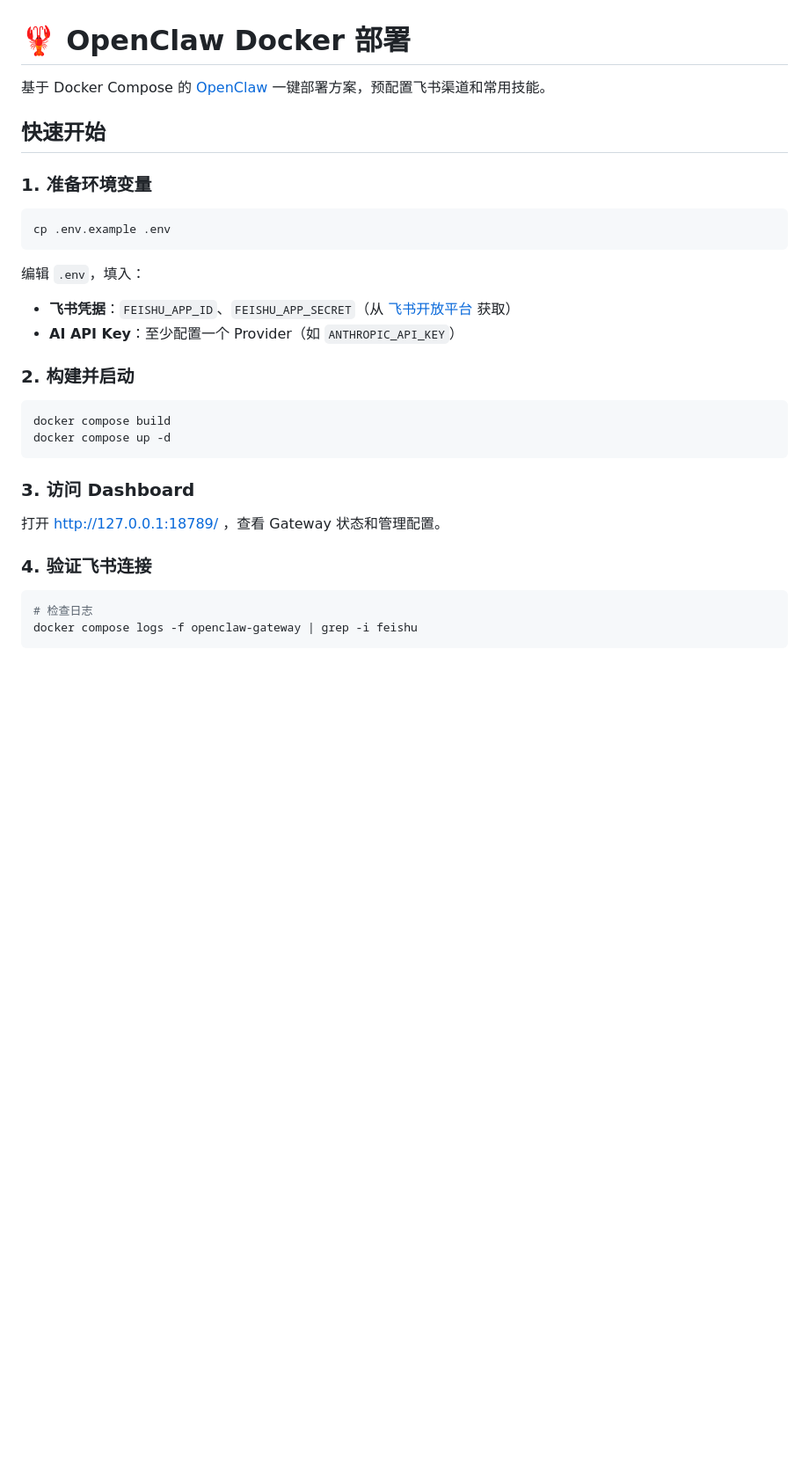
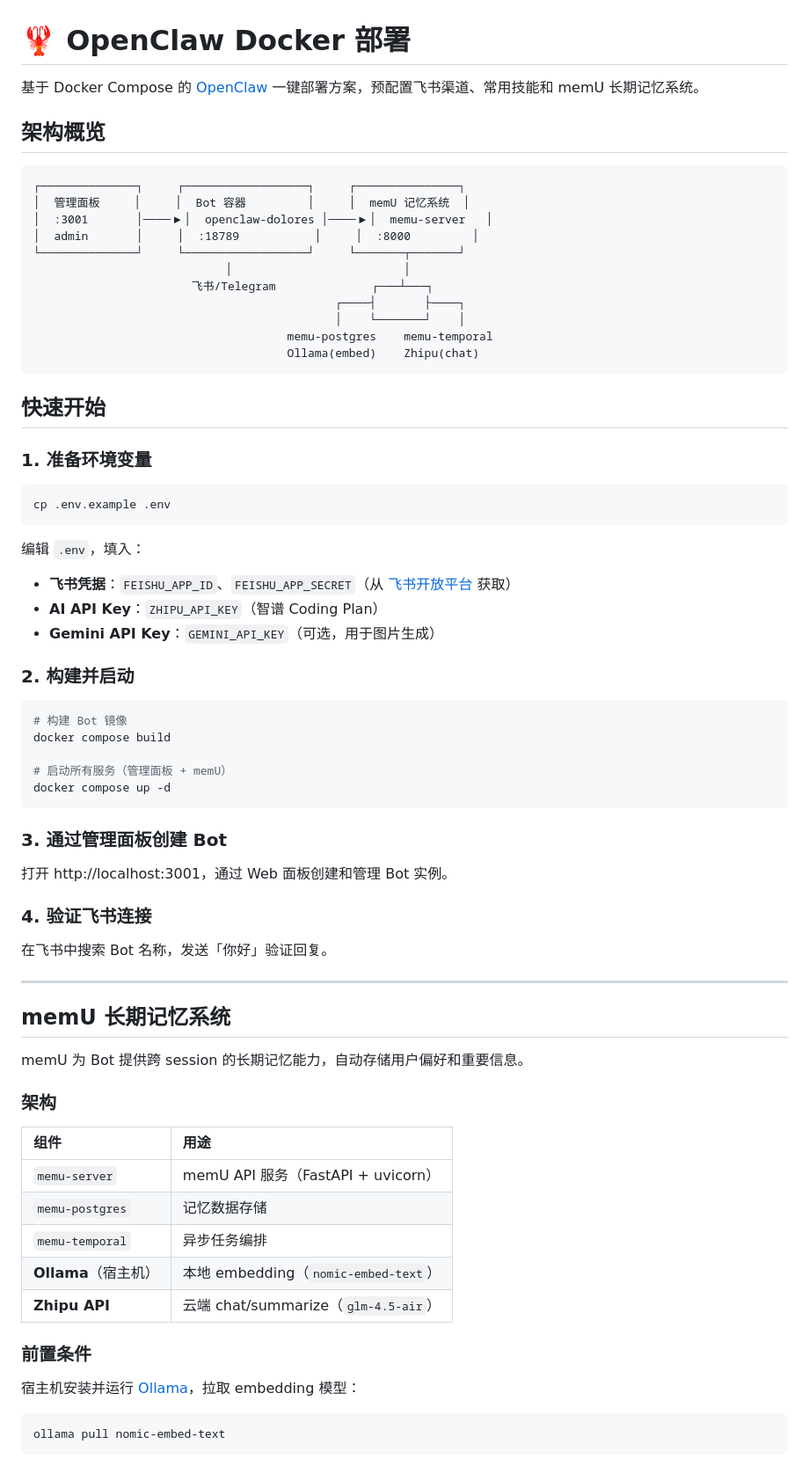
Before and after one commit to Arismemo/docker-openclaw, a Markdown page: README.md, the part around one of its changes. Shown at 88% size. Drawn GitHub-style; blank space fills up the shorter version.

````diff
--- a/README.md
+++ b/README.md
@@ -1,6 +1,22 @@
 # 🦞 OpenClaw Docker 部署
 
-基于 Docker Compose 的 [OpenClaw](https://github.com/openclaw/openclaw) 一键部署方案，预配置飞书渠道和常用技能。
+基于 Docker Compose 的 [OpenClaw](https://github.com/openclaw/openclaw) 一键部署方案，预配置飞书渠道、常用技能和 memU 长期记忆系统。
+
+## 架构概览
+
+```
+┌──────────────┐     ┌──────────────────┐     ┌───────────────┐
+│  管理面板     │     │  Bot 容器         │     │  memU 记忆系统  │
+│  :3001       │────▶│  openclaw-dolores │────▶│  memu-server   │
+│  admin       │     │  :18789           │     │  :8000         │
+└──────────────┘     └──────────────────┘     └───────┬───────┘
+                            │                         │
+                       飞书/Telegram              ┌───┴───┐
+                                            ┌────┤       ├────┐
+                                            │    └───────┘    │
+                                     memu-postgres    memu-temporal
+                                     Ollama(embed)    Zhipu(chat)
+```
 
 ## 快速开始
 
@@ -12,23 +28,48 @@ cp .env.example .env
 
 编辑 `.env`，填入：
 - **飞书凭据**：`FEISHU_APP_ID`、`FEISHU_APP_SECRET`（从 [飞书开放平台](https://open.feishu.cn) 获取）
-- **AI API Key**：至少配置一个 Provider（如 `ANTHROPIC_API_KEY`）
+- **AI API Key**：`ZHIPU_API_KEY`（智谱 Coding Plan）
+- **Gemini API Key**：`GEMINI_API_KEY`（可选，用于图片生成）
 
 ### 2. 构建并启动
 
 ```bash
+# 构建 Bot 镜像
 docker compose build
+
+# 启动所有服务（管理面板 + memU）
 docker compose up -d
 ```
 
-### 3. 访问 Dashboard
+### 3. 通过管理面板创建 Bot
 
-打开 http://127.0.0.1:18789/ ，查看 Gateway 状态和管理配置。
+打开 http://localhost:3001，通过 Web 面板创建和管理 Bot 实例。
 
 ### 4. 验证飞书连接
 
+在飞书中搜索 Bot 名称，发送「你好」验证回复。
+
+---
+
+## memU 长期记忆系统
+
+memU 为 Bot 提供跨 session 的长期记忆能力，自动存储用户偏好和重要信息。
+
+### 架构
+
+| 组件 | 用途 |
+|:-----|:-----|
+| `memu-server` | memU API 服务（FastAPI + uvicorn） |
+| `memu-postgres` | 记忆数据存储 |
+| `memu-temporal` | 异步任务编排 |
+| **Ollama**（宿主机） | 本地 embedding（`nomic-embed-text`） |
+| **Zhipu API** | 云端 chat/summarize（`glm-4.5-air`） |
+
+### 前置条件
+
+宿主机安装并运行 [Ollama](https://ollama.ai)，拉取 embedding 模型：
+
 ```bash
-# 检查日志
-docker compose logs -f openclaw-gateway | grep -i feishu
+ollama pull nomic-embed-text
 ```
 
````
Also changed, not shown: other parts of README.md (+53 -46 lines).
